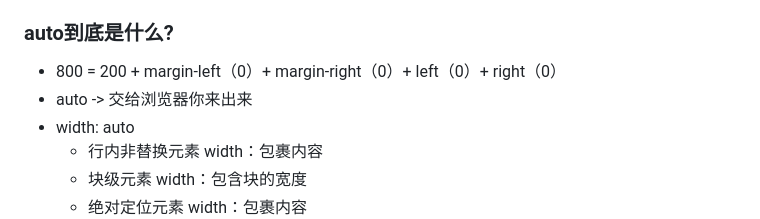
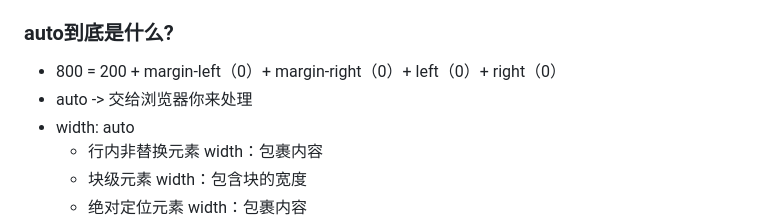
Before and after one commit to CoderNanT/restart, a Markdown page: HTML+CSS.md, the part around the change. Rendered like a GitHub page.

Commit message:
错别字

```diff
--- a/HTML+CSS.md
+++ b/HTML+CSS.md
@@ -2166,7 +2166,7 @@ box-sizing用来设置盒子模型中宽高的行为
 ### auto到底是什么?
 
 - 800 = 200 + margin-left（0）+ margin-right（0）+ left（0）+ right（0）
-- auto -> 交给浏览器你来出来
+- auto -> 交给浏览器你来处理
 - width: auto
   - 行内非替换元素 width：包裹内容
   - 块级元素 width：包含块的宽度
```
